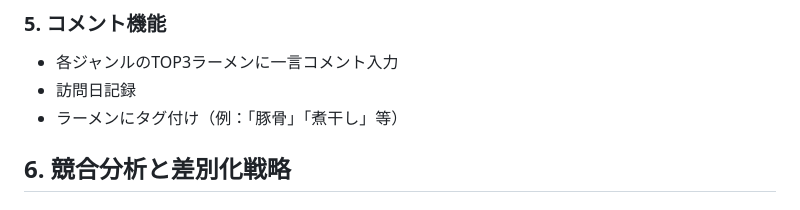
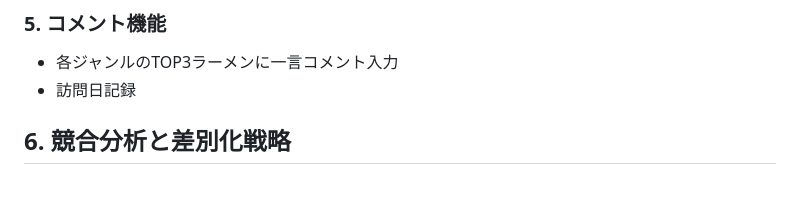
Before and after one commit to peco-tanaka/MyFavRamen, a Markdown page: docs/project_plan.md, the part around the change. Rendered like a GitHub page.

```diff
--- a/docs/project_plan.md
+++ b/docs/project_plan.md
@@ -89,7 +89,6 @@
 ### 5. コメント機能
 - 各ジャンルのTOP3ラーメンに一言コメント入力
 - 訪問日記録
-- ラーメンにタグ付け（例：「豚骨」「煮干し」等）
 
 ## 6. 競合分析と差別化戦略
 
```
Also changed, not shown: docs/requirements.md (+0 -4 lines).
